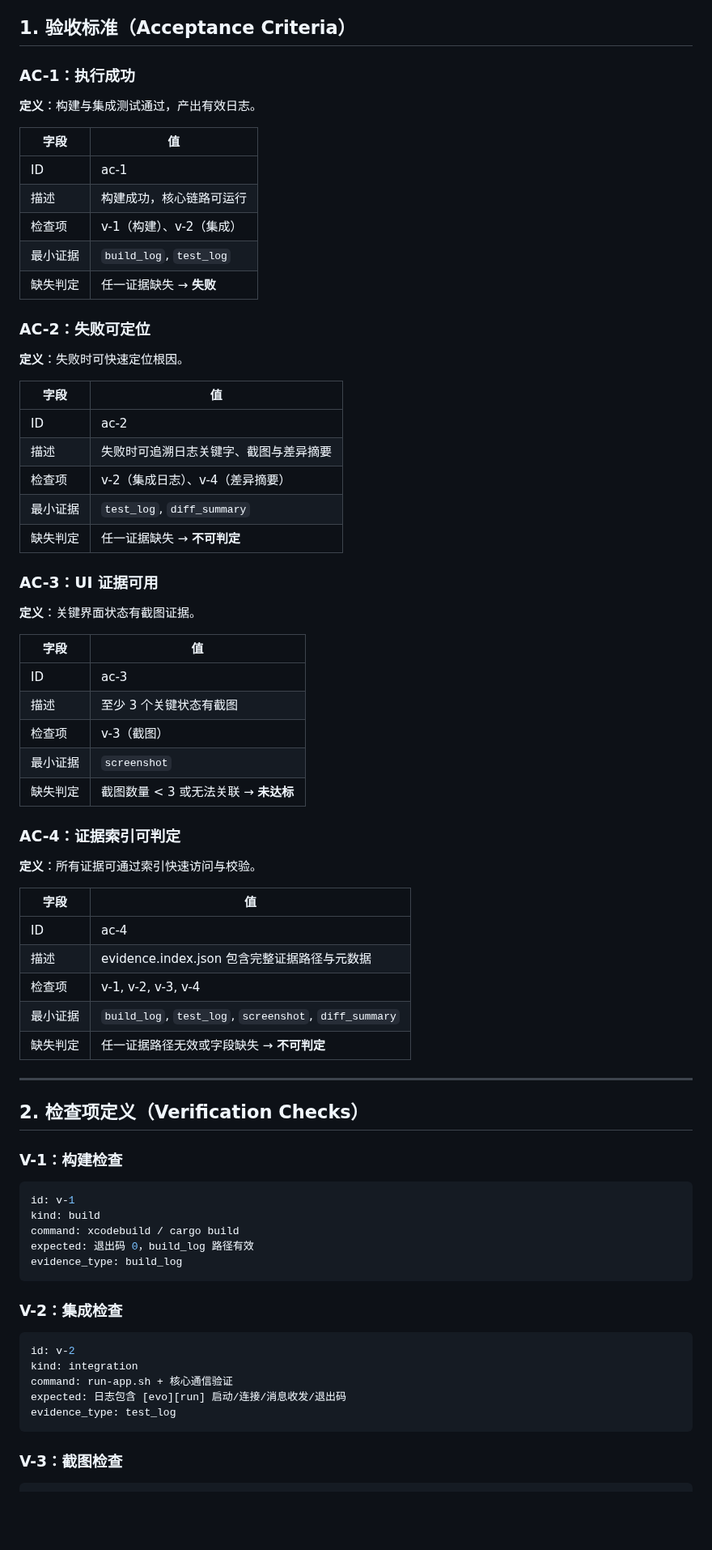
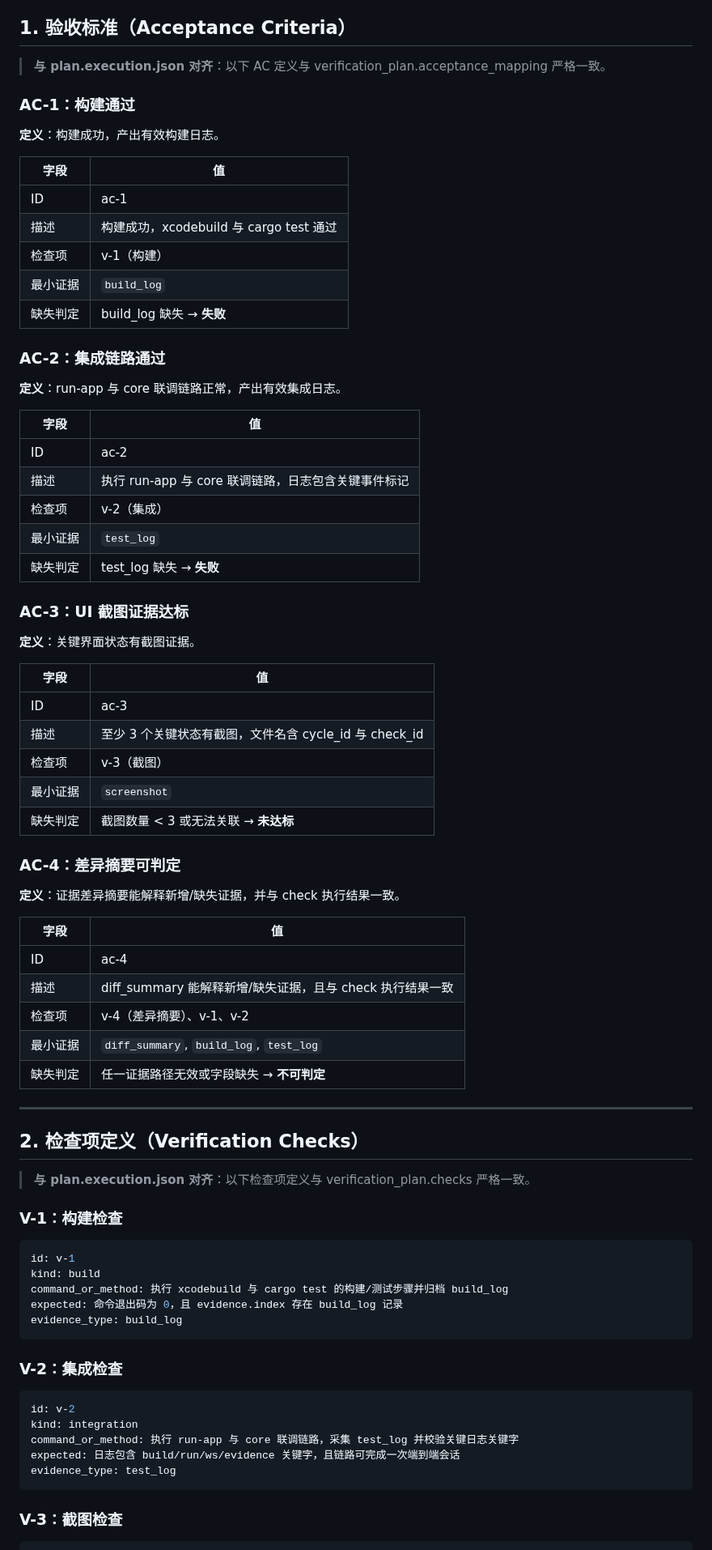
Before and after one commit to gitbobobo/tidyflow, a Markdown page: docs/evolution/acceptance-protocol.md, the part around one of its changes. Shown at 81% size. Rendered like a GitHub page; blank space fills up the shorter version.

Commit message:
docs(evolution): 验收协议 v1.1，对齐 plan.execution.json.verification_plan

````diff
--- a/docs/evolution/acceptance-protocol.md
+++ b/docs/evolution/acceptance-protocol.md
@@ -6,60 +6,64 @@
 
 ## 1. 验收标准（Acceptance Criteria）
 
-### AC-1：执行成功
-**定义**：构建与集成测试通过，产出有效日志。
+> **与 plan.execution.json 对齐**：以下 AC 定义与 verification_plan.acceptance_mapping 严格一致。
+
+### AC-1：构建通过
+**定义**：构建成功，产出有效构建日志。
 
 | 字段 | 值 |
 |------|-----|
 | ID | ac-1 |
-| 描述 | 构建成功，核心链路可运行 |
-| 检查项 | v-1（构建）、v-2（集成） |
-| 最小证据 | `build_log`, `test_log` |
-| 缺失判定 | 任一证据缺失 → **失败** |
+| 描述 | 构建成功，xcodebuild 与 cargo test 通过 |
+| 检查项 | v-1（构建） |
+| 最小证据 | `build_log` |
+| 缺失判定 | build_log 缺失 → **失败** |
 
-### AC-2：失败可定位
-**定义**：失败时可快速定位根因。
+### AC-2：集成链路通过
+**定义**：run-app 与 core 联调链路正常，产出有效集成日志。
 
 | 字段 | 值 |
 |------|-----|
 | ID | ac-2 |
-| 描述 | 失败时可追溯日志关键字、截图与差异摘要 |
-| 检查项 | v-2（集成日志）、v-4（差异摘要） |
-| 最小证据 | `test_log`, `diff_summary` |
-| 缺失判定 | 任一证据缺失 → **不可判定** |
+| 描述 | 执行 run-app 与 core 联调链路，日志包含关键事件标记 |
+| 检查项 | v-2（集成） |
+| 最小证据 | `test_log` |
+| 缺失判定 | test_log 缺失 → **失败** |
 
-### AC-3：UI 证据可用
+### AC-3：UI 截图证据达标
 **定义**：关键界面状态有截图证据。
 
 | 字段 | 值 |
 |------|-----|
 | ID | ac-3 |
-| 描述 | 至少 3 个关键状态有截图 |
+| 描述 | 至少 3 个关键状态有截图，文件名含 cycle_id 与 check_id |
 | 检查项 | v-3（截图） |
 | 最小证据 | `screenshot` |
 | 缺失判定 | 截图数量 < 3 或无法关联 → **未达标** |
 
-### AC-4：证据索引可判定
-**定义**：所有证据可通过索引快速访问与校验。
+### AC-4：差异摘要可判定
+**定义**：证据差异摘要能解释新增/缺失证据，并与 check 执行结果一致。
 
 | 字段 | 值 |
 |------|-----|
 | ID | ac-4 |
-| 描述 | evidence.index.json 包含完整证据路径与元数据 |
-| 检查项 | v-1, v-2, v-3, v-4 |
-| 最小证据 | `build_log`, `test_log`, `screenshot`, `diff_summary` |
+| 描述 | diff_summary 能解释新增/缺失证据，且与 check 执行结果一致 |
+| 检查项 | v-4（差异摘要）、v-1、v-2 |
+| 最小证据 | `diff_summary`, `build_log`, `test_log` |
 | 缺失判定 | 任一证据路径无效或字段缺失 → **不可判定** |
 
 ---
 
 ## 2. 检查项定义（Verification Checks）
 
+> **与 plan.execution.json 对齐**：以下检查项定义与 verification_plan.checks 严格一致。
+
 ### V-1：构建检查
 ```yaml
 id: v-1
 kind: build
-command: xcodebuild / cargo build
-expected: 退出码 0，build_log 路径有效
+command_or_method: 执行 xcodebuild 与 cargo test 的构建/测试步骤并归档 build_log
+expected: 命令退出码为 0，且 evidence.index 存在 build_log 记录
 evidence_type: build_log
 ```
 
@@ -67,8 +71,8 @@ evidence_type: build_log
 ```yaml
 id: v-2
 kind: integration
-command: run-app.sh + 核心通信验证
-expected: 日志包含 [evo][run] 启动/连接/消息收发/退出码
+command_or_method: 执行 run-app 与 core 联调链路，采集 test_log 并校验关键日志关键字
+expected: 日志包含 build/run/ws/evidence 关键字，且链路可完成一次端到端会话
 evidence_type: test_log
 ```
 
````
Also changed, not shown: other parts of docs/evolution/acceptance-protocol.md (+30 -8 lines).
